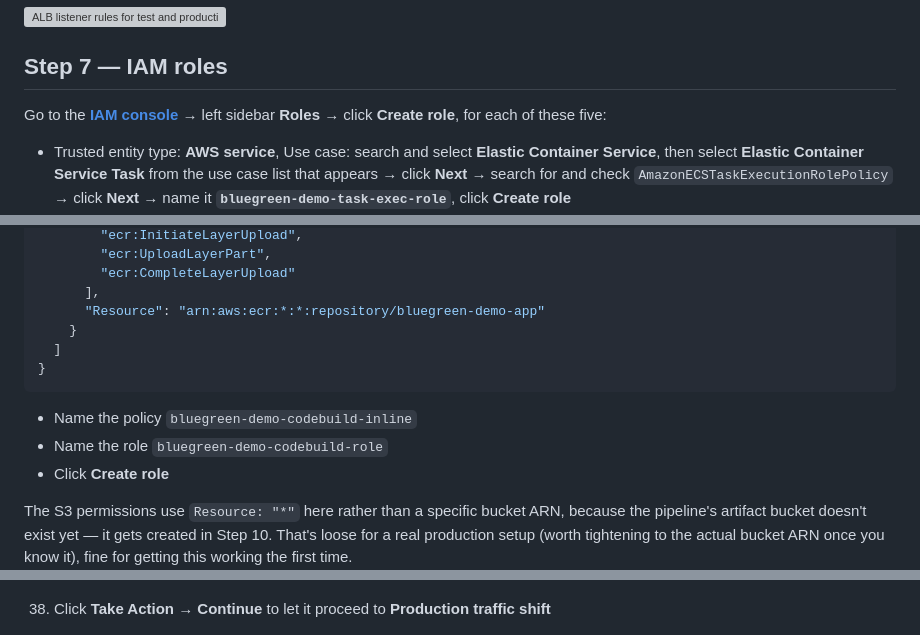
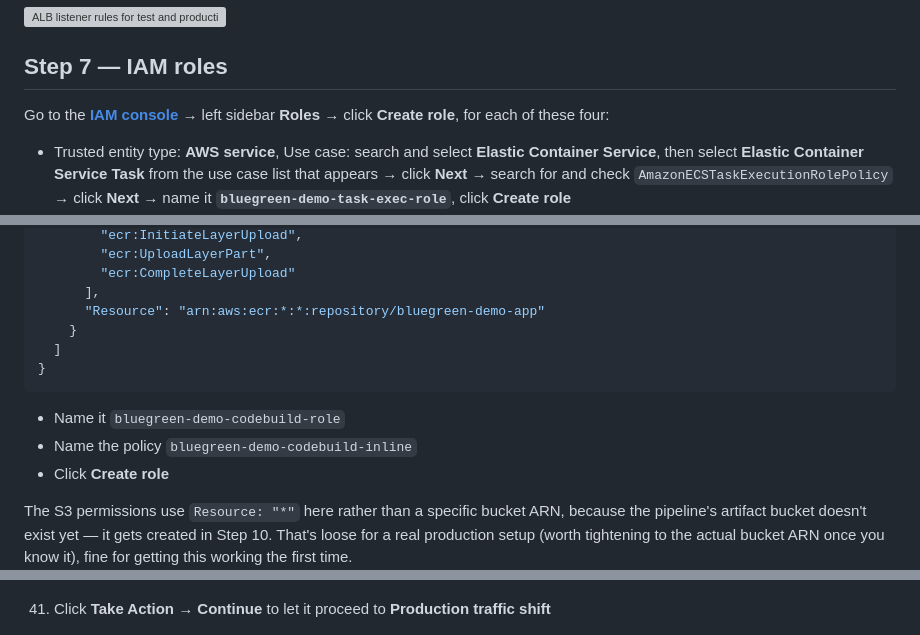
Before and after one commit to Gbengard/blue-green-ecs-deployment, a Markdown page: guide.md, 3 parts joined by grey strips. Drawn GitHub-style; grey boxes are pictures that could not be loaded.

````diff
--- a/guide.md
+++ b/guide.md
@@ -327,7 +327,7 @@ carrying a specific test header get caught by the test rule first.
 ## Step 7 — IAM roles
 
 Go to the [**IAM console**](https://us-east-1.console.aws.amazon.com/iam/home?region=us-east-1#/home) → left sidebar **Roles** → click **Create role**,
-for each of these five:
+for each of these four:
 
 - Trusted entity type: **AWS service**, Use case: search and select
   **Elastic Container Service**, then select **Elastic Container Service
@@ -407,8 +407,8 @@ you never have to come back and patch it later:
 }
 ```
 
+- Name it `bluegreen-demo-codebuild-role`
 - Name the policy `bluegreen-demo-codebuild-inline`
-- Name the role `bluegreen-demo-codebuild-role`
 - Click **Create role**
 
 The S3 permissions use `Resource: "*"` here rather than a specific bucket
@@ -494,7 +499,7 @@ after it will:
 
 ![Deployment paused and awaiting manual approval](images/take-action.png)
 
-38. Click **Take Action → Continue** to let it proceed to **Production
+41. Click **Take Action → Continue** to let it proceed to **Production
     traffic shift**
 
 ![Clicking Continue to approve the deployment](images/take-action-continue.png)
````
Also changed, not shown: other parts of guide.md (+49 -42 lines).
